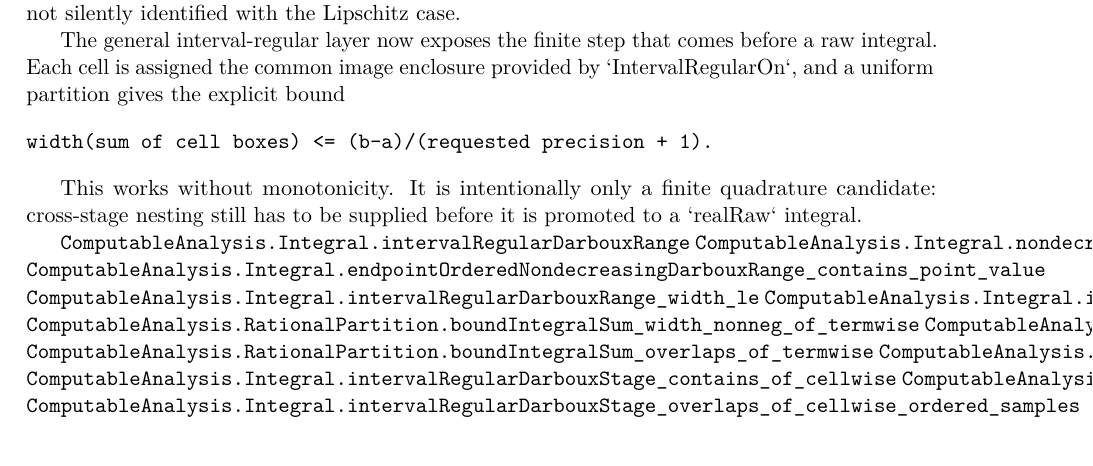
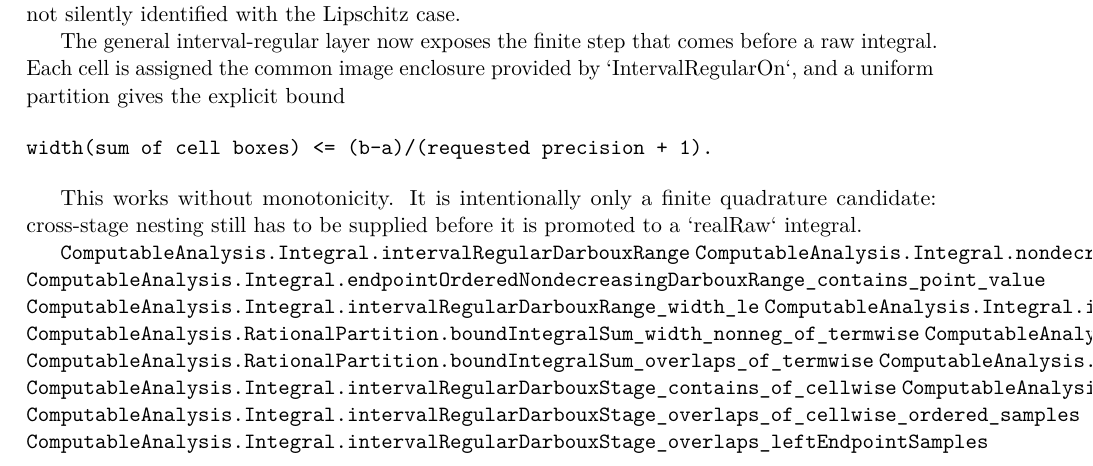
Before and after one commit to liuyao12/computable-analysis, a LaTeX thesis (blueprint/src/web.tex, which reads blueprint/src/03-integrals.tex): part of page 40 of 103, cut so that both start at the same text. Compiled offline with pdfLaTeX.

Commit message:
Add canonical interval regular left samples

```diff
--- a/blueprint/src/03-integrals.tex
+++ b/blueprint/src/03-integrals.tex
@@ -253,6 +253,7 @@ is promoted to a `realRaw` integral.
 \lean{ComputableAnalysis.Integral.intervalRegularDarbouxStage_contains_of_cellwise}
 \lean{ComputableAnalysis.Integral.intervalRegularDarbouxStage_overlaps_of_cellwise}
 \lean{ComputableAnalysis.Integral.intervalRegularDarbouxStage_overlaps_of_cellwise_ordered_samples}
+\lean{ComputableAnalysis.Integral.intervalRegularDarbouxStage_overlaps_leftEndpointSamples}
 \lean{ComputableAnalysis.Integral.nondecreasingDarbouxStage_overlaps_leftEndpointSamples}
 \lean{ComputableAnalysis.Integral.intervalRegularDarbouxStage_width_le_of_uniform_input_budget}
 \leanok
```
Also changed, not shown: 2 other files.
